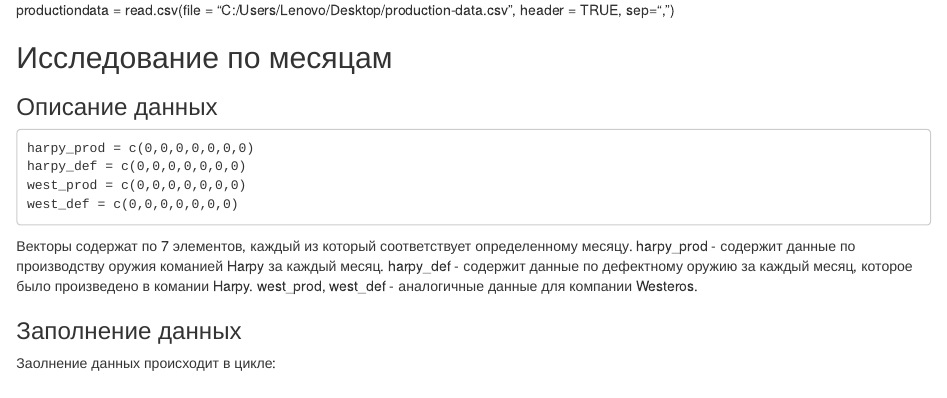
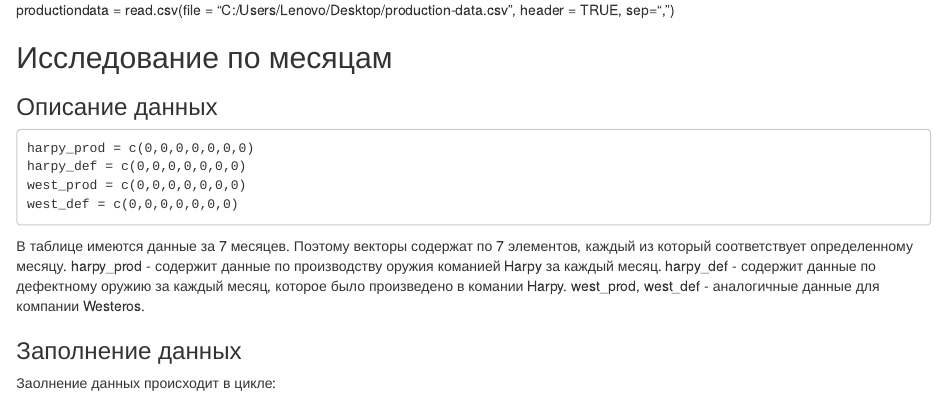
Before and after one commit to artempyanykh/ppp-2017, an R Markdown document (submissions/task2/analysis.Rmd): the page in a window 1100 px wide, from 60 px down. Rendered offline with R 4.5, knitr and Pandoc, with nearby package versions.

Commit message:
Update analysis.Rmd

````diff
--- a/submissions/task2/analysis.Rmd
+++ b/submissions/task2/analysis.Rmd
@@ -12,7 +12,7 @@
 west_def = c(0,0,0,0,0,0,0)
 ```
 
-Векторы содержат по 7 элементов, каждый из который соответствует определенному месяцу. harpy_prod - содержит данные по производству
+В таблице имеются данные за 7 месяцев. Поэтому векторы содержат по 7 элементов, каждый из который соответствует определенному месяцу. harpy_prod - содержит данные по производству
 оружия команией Harpy за каждый месяц. harpy_def - содержит данные по дефектному оружию за каждый месяц, которое было произведено в комании
 Harpy. west_prod, west_def - аналогичные данные для компании Westeros.
 
````
